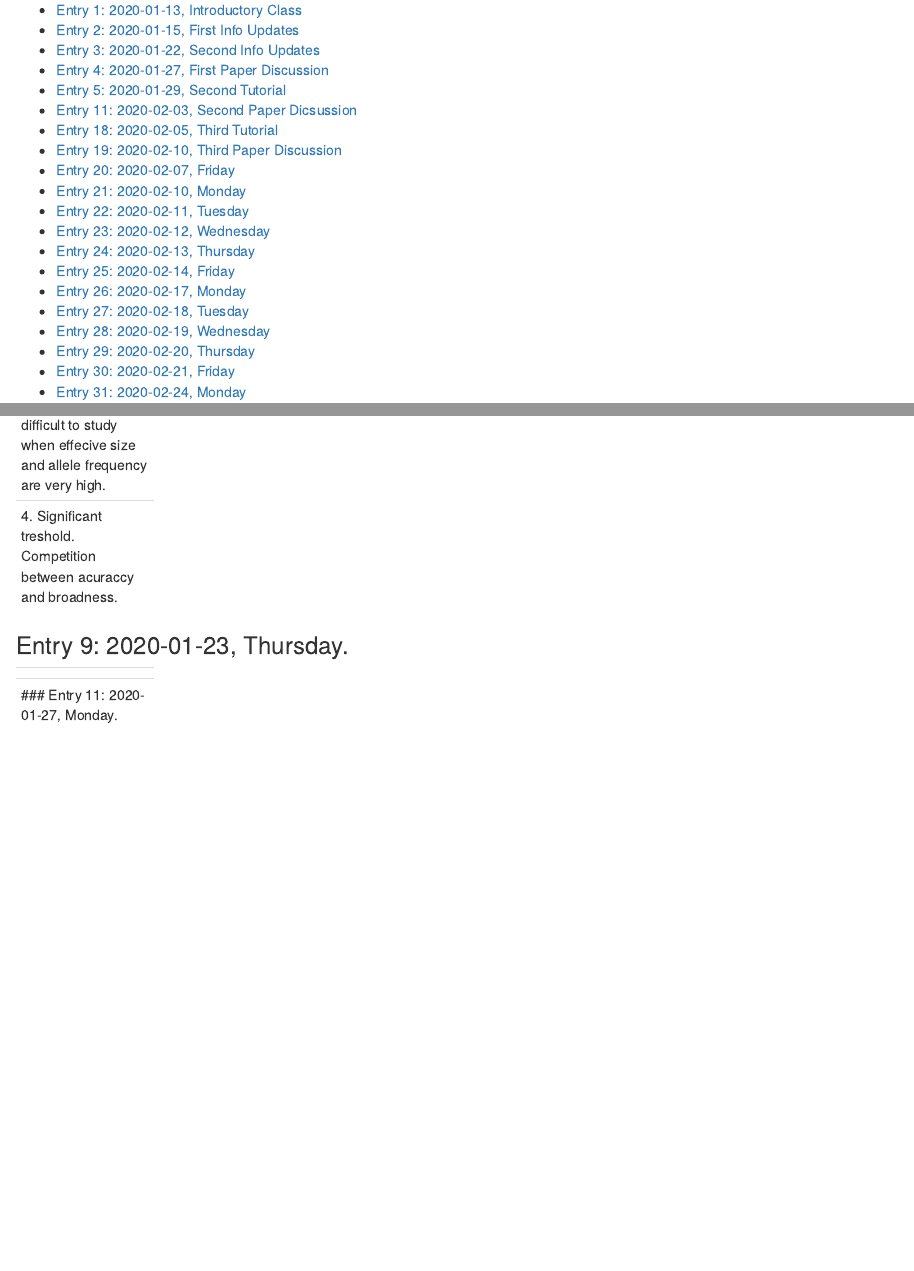
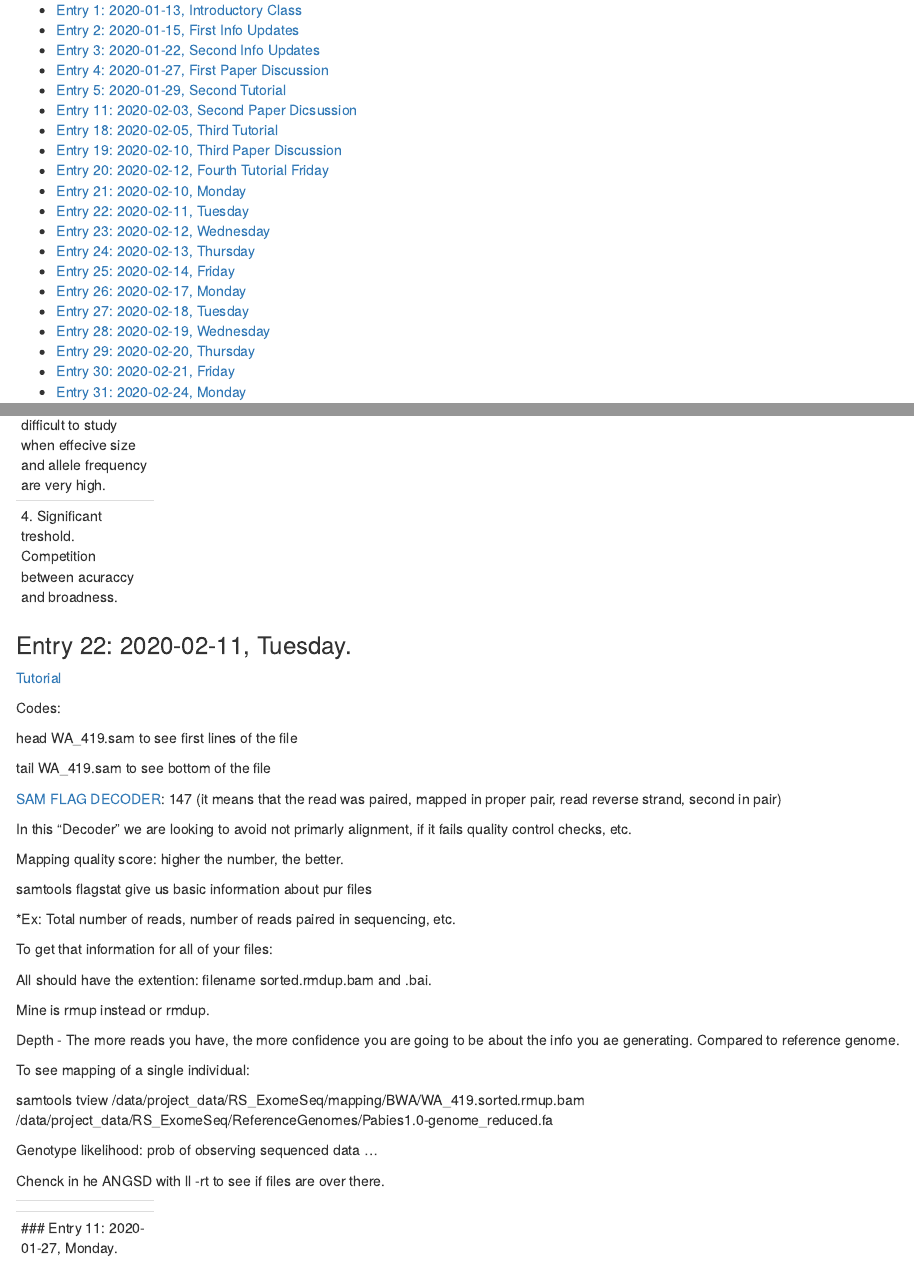
Before and after one commit to JorgeRuizArocho/Ecological_Genomics_2020, an R Markdown document (Ecological Genomics Notebook.Rmd): the page in a window 1100 px wide, from 410 px down, and a second part further down, joined at a grey line. Rendered offline with R 4.5, knitr and Pandoc, with nearby package versions.

Commit message:
2/12/2020

```diff
--- a/Ecological Genomics Notebook.Rmd
+++ b/Ecological Genomics Notebook.Rmd
@@ -22,7 +22,7 @@
 * [Entry 11: 2020-02-03, Second Paper Dicsussion](#id-section11)
 * [Entry 18: 2020-02-05, Third Tutorial](#id-section18)
 * [Entry 19: 2020-02-10, Third Paper Discussion](#id-section19)
-* [Entry 20: 2020-02-07, Friday](#id-section20)
+* [Entry 20: 2020-02-12, Fourth Tutorial Friday](#id-section20)
 * [Entry 21: 2020-02-10, Monday](#id-section21)
 * [Entry 22: 2020-02-11, Tuesday](#id-section22)
 * [Entry 23: 2020-02-12, Wednesday](#id-section23)
@@ -525,12 +525,43 @@ Ecological source of errors:
 4. Significant treshold. Competition between acuraccy and broadness.
 
 ------
-<div id='id-section9'/>
+<div id='id-section20'/>
 
+### Entry 22: 2020-02-11, Tuesday.
 
-### Entry 9: 2020-01-23, Thursday.
+[Tutorial](https://pespenilab.github.io/Ecological-Genomics/2020-02-12_PopGenomics_Day3.html)
 
+Codes:
 
+head WA_419.sam to see first lines of the file
+
+tail WA_419.sam to see bottom of the file
+
+[SAM FLAG DECODER](https://broadinstitute.github.io/picard/explain-flags.html): 147 (it means that the read was paired, mapped in proper pair, read reverse strand, second in pair)
+
+In this "Decoder" we are looking to avoid not primarly alignment, if it fails quality control checks, etc.
+
+Mapping quality score: higher the number, the better.
+
+samtools flagstat give us basic information about pur files
+
+*Ex: Total number of reads, number of reads paired in sequencing, etc.
+
+To get that information for all of your files:
+
+All should have the extention: filename sorted.rmdup.bam and .bai.
+
+Mine is rmup instead or rmdup.
+
+Depth - The more reads you have, the more confidence you are going to be about the info you ae generating. Compared to reference genome.
+
+To see mapping of a single individual:
+
+samtools tview /data/project_data/RS_ExomeSeq/mapping/BWA/WA_419.sorted.rmup.bam /data/project_data/RS_ExomeSeq/ReferenceGenomes/Pabies1.0-genome_reduced.fa
+
+Genotype likelihood: prob of observing sequenced data ...
+
+Chenck in he ANGSD  with ll -rt to see if files are over there.
 
 ------
 <div id='id-section10'/>
```
Also changed, not shown: Ecological-Genomics-Notebook.html, Ecological Genomics Notebook.Rmd (4 more changed lines), 2 other files.
